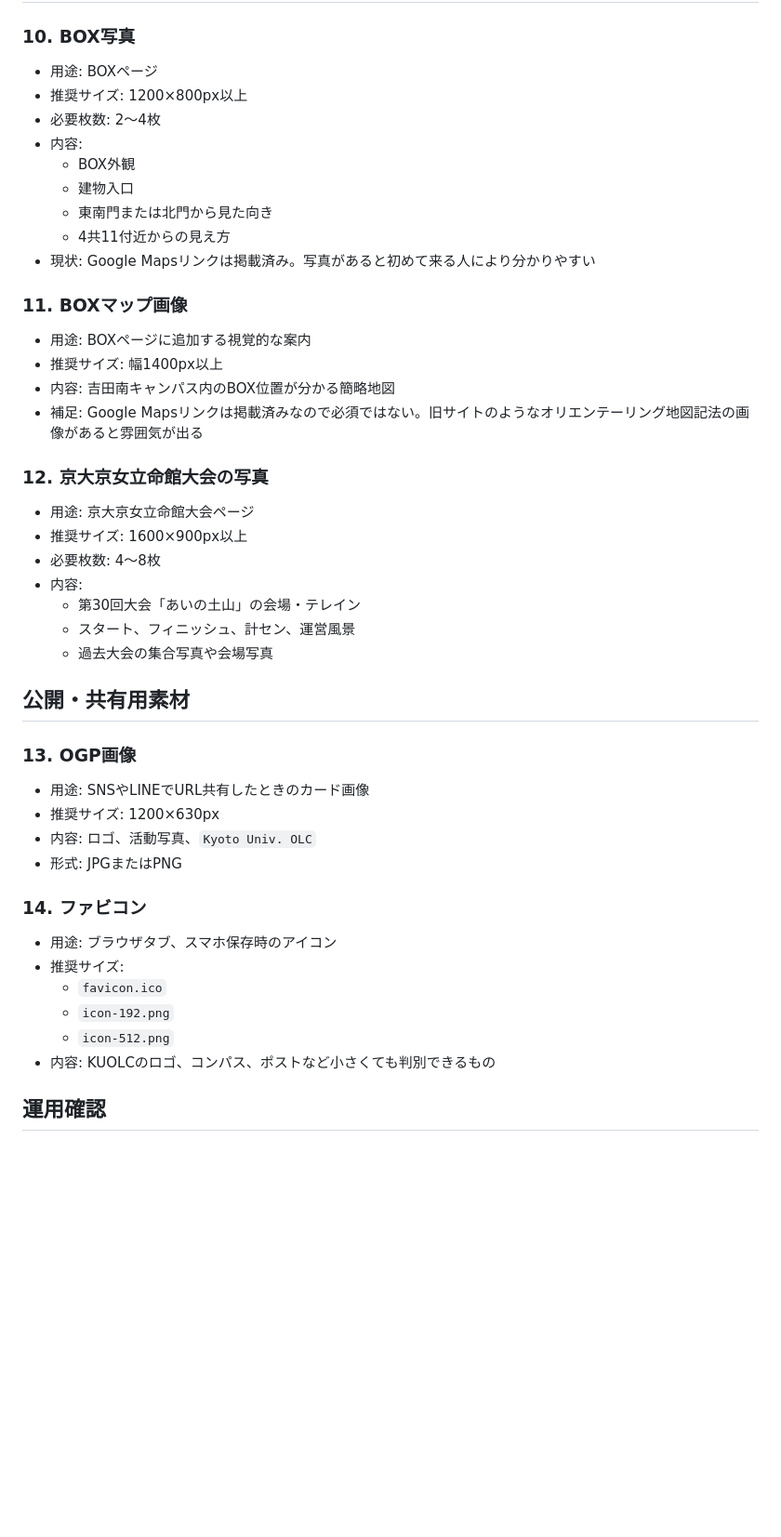
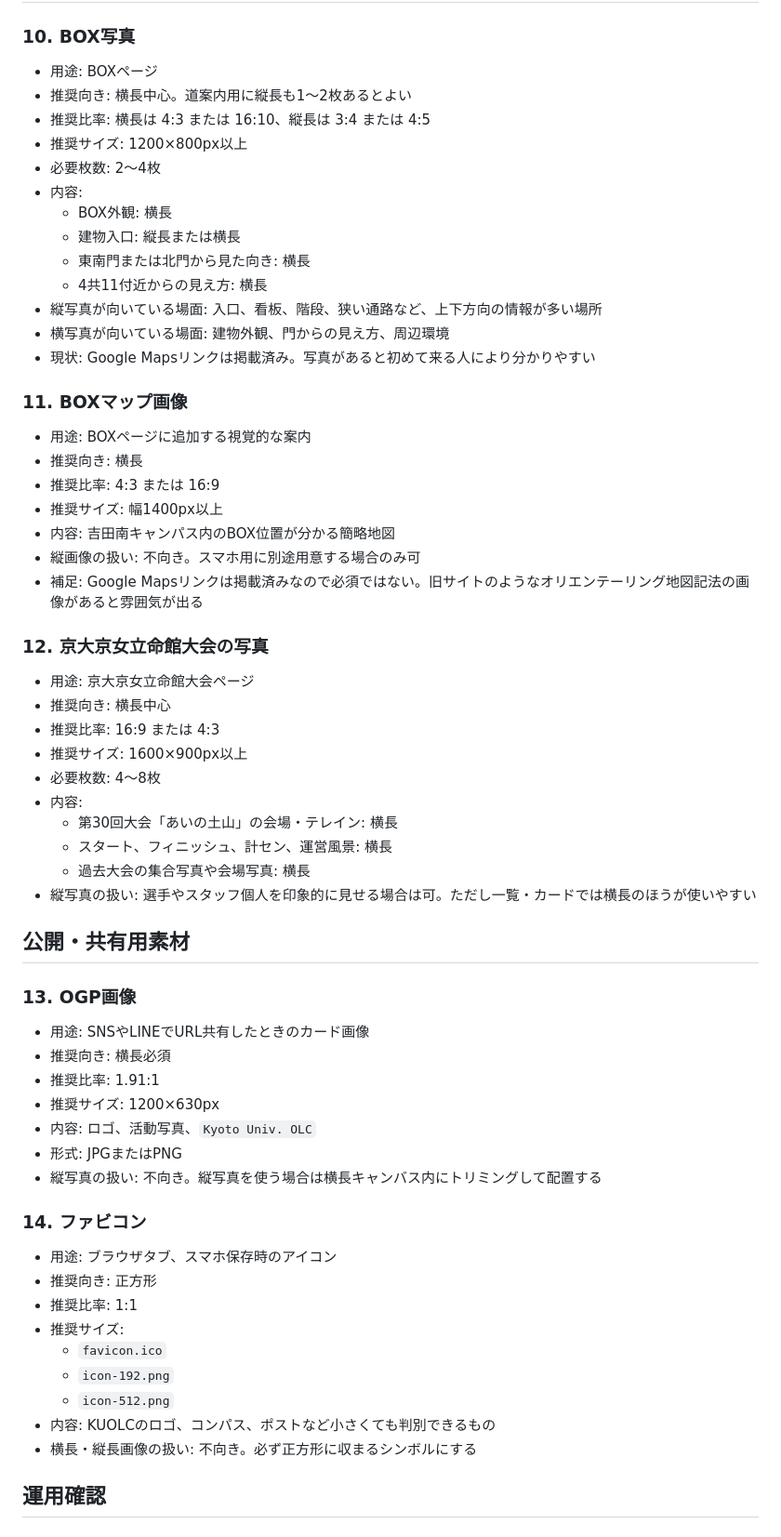
Before and after one commit to KyotoUolc/kyotouolc.github.io, a Markdown page: NEEDED_ASSETS.md, the part around one of its changes. Shown at 93% size. Rendered like a GitHub page; blank space fills up the shorter version.

```diff
--- a/NEEDED_ASSETS.md
+++ b/NEEDED_ASSETS.md
@@ -118,49 +140,65 @@
 ### 10. BOX写真
 
 - 用途: BOXページ
+- 推奨向き: 横長中心。道案内用に縦長も1〜2枚あるとよい
+- 推奨比率: 横長は 4:3 または 16:10、縦長は 3:4 または 4:5
 - 推奨サイズ: 1200×800px以上
 - 必要枚数: 2〜4枚
 - 内容:
-  - BOX外観
-  - 建物入口
-  - 東南門または北門から見た向き
-  - 4共11付近からの見え方
+  - BOX外観: 横長
+  - 建物入口: 縦長または横長
+  - 東南門または北門から見た向き: 横長
+  - 4共11付近からの見え方: 横長
+- 縦写真が向いている場面: 入口、看板、階段、狭い通路など、上下方向の情報が多い場所
+- 横写真が向いている場面: 建物外観、門からの見え方、周辺環境
 - 現状: Google Mapsリンクは掲載済み。写真があると初めて来る人により分かりやすい
 
 ### 11. BOXマップ画像
 
 - 用途: BOXページに追加する視覚的な案内
+- 推奨向き: 横長
+- 推奨比率: 4:3 または 16:9
 - 推奨サイズ: 幅1400px以上
 - 内容: 吉田南キャンパス内のBOX位置が分かる簡略地図
+- 縦画像の扱い: 不向き。スマホ用に別途用意する場合のみ可
 - 補足: Google Mapsリンクは掲載済みなので必須ではない。旧サイトのようなオリエンテーリング地図記法の画像があると雰囲気が出る
 
 ### 12. 京大京女立命館大会の写真
 
 - 用途: 京大京女立命館大会ページ
+- 推奨向き: 横長中心
+- 推奨比率: 16:9 または 4:3
 - 推奨サイズ: 1600×900px以上
 - 必要枚数: 4〜8枚
 - 内容:
-  - 第30回大会「あいの土山」の会場・テレイン
-  - スタート、フィニッシュ、計セン、運営風景
-  - 過去大会の集合写真や会場写真
+  - 第30回大会「あいの土山」の会場・テレイン: 横長
+  - スタート、フィニッシュ、計セン、運営風景: 横長
+  - 過去大会の集合写真や会場写真: 横長
+- 縦写真の扱い: 選手やスタッフ個人を印象的に見せる場合は可。ただし一覧・カードでは横長のほうが使いやすい
 
 ## 公開・共有用素材
 
 ### 13. OGP画像
 
 - 用途: SNSやLINEでURL共有したときのカード画像
+- 推奨向き: 横長必須
+- 推奨比率: 1.91:1
 - 推奨サイズ: 1200×630px
 - 内容: ロゴ、活動写真、`Kyoto Univ. OLC`
 - 形式: JPGまたはPNG
+- 縦写真の扱い: 不向き。縦写真を使う場合は横長キャンバス内にトリミングして配置する
 
 ### 14. ファビコン
 
 - 用途: ブラウザタブ、スマホ保存時のアイコン
+- 推奨向き: 正方形
+- 推奨比率: 1:1
 - 推奨サイズ:
   - `favicon.ico`
   - `icon-192.png`
   - `icon-512.png`
 - 内容: KUOLCのロゴ、コンパス、ポストなど小さくても判別できるもの
+- 横長・縦長画像の扱い: 不向き。必ず正方形に収まるシンボルにする
 
 ## 運用確認
 
```
Also changed, not shown: other parts of NEEDED_ASSETS.md (+36 -14 lines).
